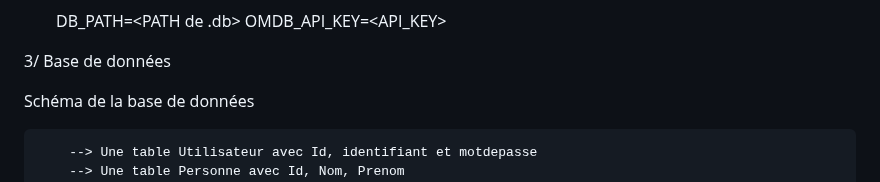
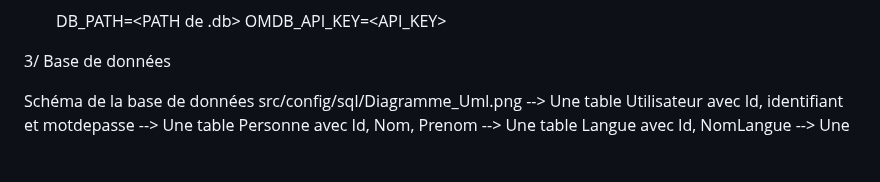
Before and after one commit to Lou-Pol/Film-Series, a Markdown page: README.md, the part around the change. GitHub-like rendering; blank space fills up the shorter version.

```diff
--- a/README.md
+++ b/README.md
@@ -69,7 +69,7 @@ Documentation technique
 3/ Base de données
 
 Schéma de la base de données
-
+src/config/sql/Diagramme_Uml.png
 		--> Une table Utilisateur avec Id, identifiant et motdepasse
 		--> Une table Personne avec Id, Nom, Prenom
 		--> Une table Langue avec Id, NomLangue
```
